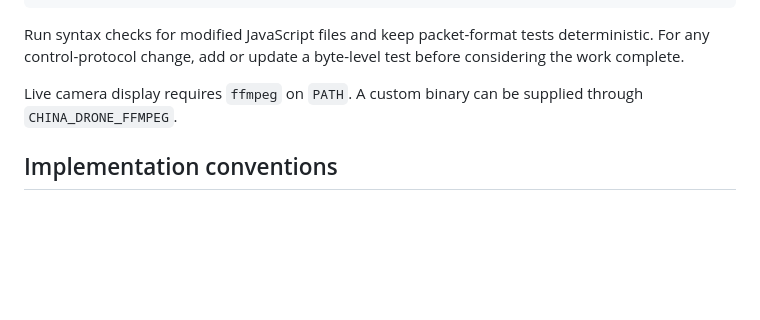
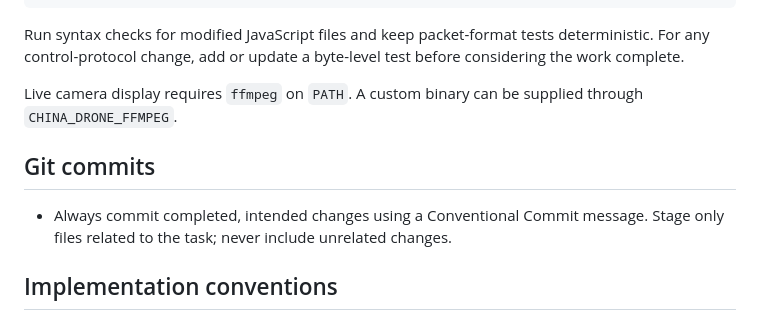
Before and after one commit to simeonradivoev/v666-drone-deck, a Markdown page: agent.md, the part around the change. Drawn GitHub-style; blank space fills up the shorter version.

Commit message:
docs: require agents to commit changes

```diff
--- a/agent.md
+++ b/agent.md
@@ -41,6 +41,10 @@ npm start
 Run syntax checks for modified JavaScript files and keep packet-format tests deterministic. For any control-protocol change, add or update a byte-level test before considering the work complete.
 
 Live camera display requires `ffmpeg` on `PATH`. A custom binary can be supplied through `CHINA_DRONE_FFMPEG`.
+
+## Git commits
+
+- Always commit completed, intended changes using a Conventional Commit message. Stage only files related to the task; never include unrelated changes.
 
 ## Implementation conventions
 
```
